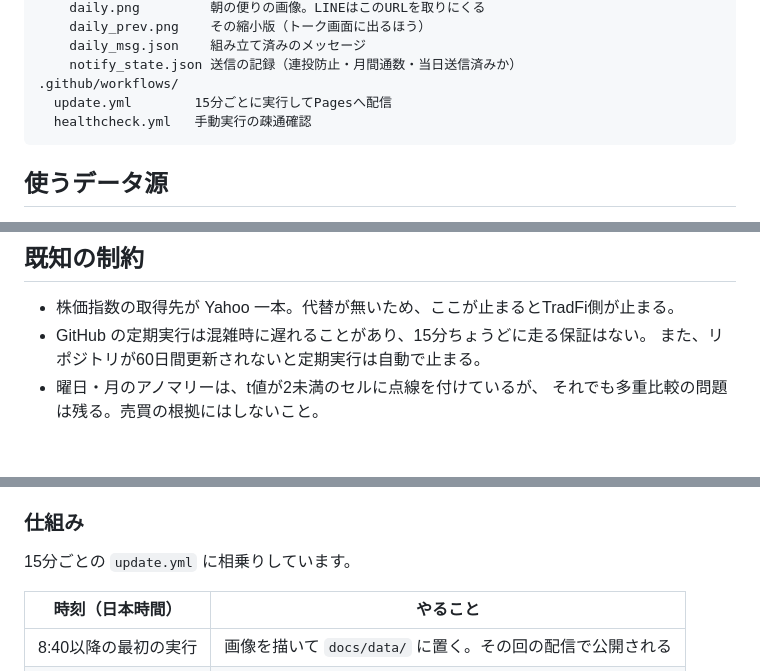
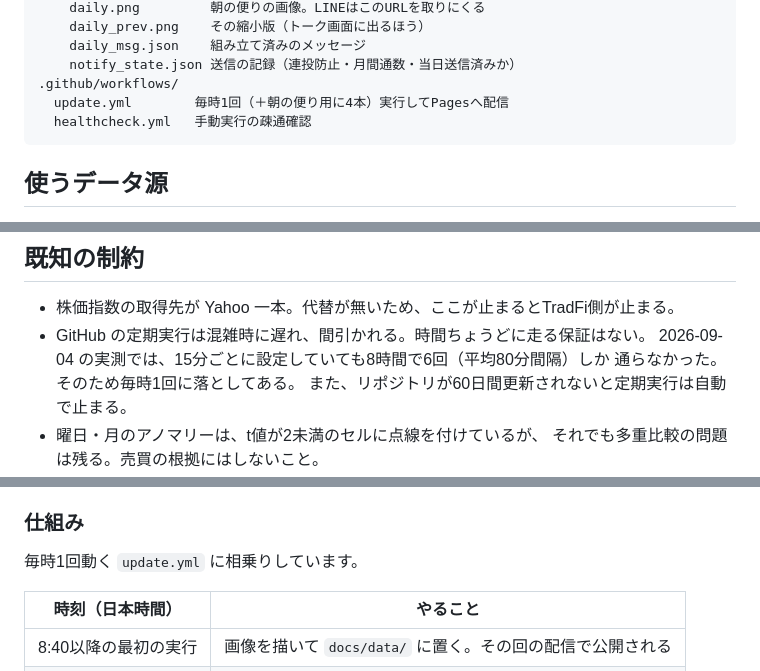
Before and after one commit to pythonDDD/Market, a Markdown page: README.md, 3 parts joined by grey strips. Rendered like a GitHub page; blank space fills up the shorter version.

````diff
--- a/README.md
+++ b/README.md
@@ -29,7 +29,7 @@ docs/               GitHub Pages が配信するフォルダ
     daily_msg.json    組み立て済みのメッセージ
     notify_state.json 送信の記録（連投防止・月間通数・当日送信済みか）
 .github/workflows/
-  update.yml        15分ごとに実行してPagesへ配信
+  update.yml        毎時1回（＋朝の便り用に4本）実行してPagesへ配信
   healthcheck.yml   手動実行の疎通確認
 ```
 
@@ -81,7 +81,9 @@ python -m http.server 8000 -d docs   # http://localhost:8000 で確認
 ## 既知の制約
 
 - 株価指数の取得先が Yahoo 一本。代替が無いため、ここが止まるとTradFi側が止まる。
-- GitHub の定期実行は混雑時に遅れることがあり、15分ちょうどに走る保証はない。
+- GitHub の定期実行は混雑時に遅れ、間引かれる。時間ちょうどに走る保証はない。
+  2026-09-04 の実測では、15分ごとに設定していても8時間で6回（平均80分間隔）しか
+  通らなかった。そのため毎時1回に落としてある。
   また、リポジトリが60日間更新されないと定期実行は自動で止まる。
 - 曜日・月のアノマリーは、t値が2未満のセルに点線を付けているが、
   それでも多重比較の問題は残る。売買の根拠にはしないこと。
@@ -109,7 +111,7 @@ python -m http.server 8000 -d docs   # http://localhost:8000 で確認
 
 ### 仕組み
 
-15分ごとの `update.yml` に相乗りしています。
+毎時1回動く `update.yml` に相乗りしています。
 
 | 時刻（日本時間） | やること |
 |---|---|
````
Also changed, not shown: other parts of README.md (+1 -1 lines).
